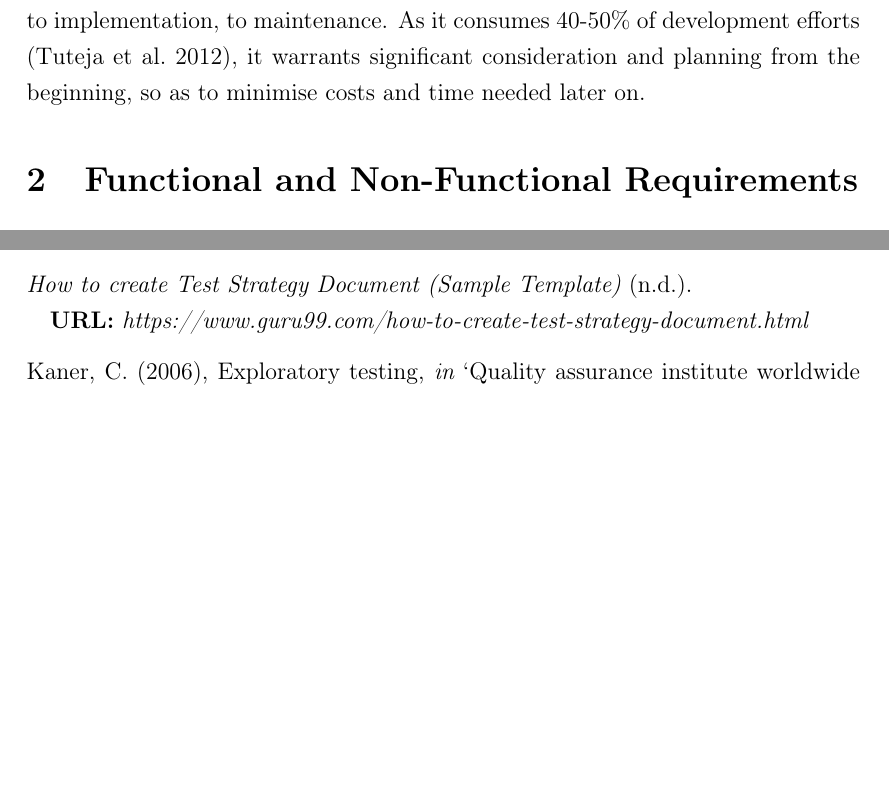
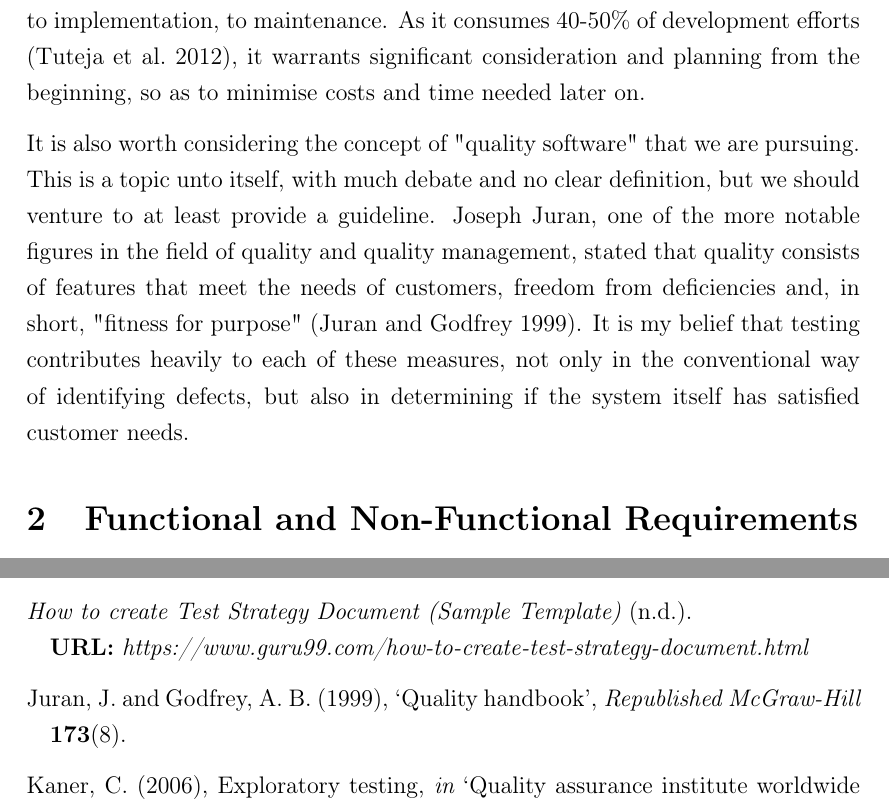
Before and after one commit to NiallDillane/SoftwareQuality_Testing, a LaTeX document (report/cs4157_project2_13132911.tex): two parts of pages 4 and 13 of 14, joined at a grey line, cut so that both start at the same text, the shorter picture padded with empty space. The pictures show the PDF file report/cs4157_project2_13132911.pdf that the author committed with the source.

Commit message:
mention what quality is

```diff
--- a/report/cs4157_project2_13132911.tex
+++ b/report/cs4157_project2_13132911.tex
@@ -59,6 +59,8 @@ Testing is an often neglected piece of the software development process, garneri
 Software Testing is the investigation of software for the purpose of finding defects and providing feedback on the quality of the product (\Citealt{kaner2006exploratory}). This typically involves running the program --- either manually or automatically with some kind of script --- and providing input with the intent of finding defects (colloquially known as bugs), or rather proving that there are no bugs. Of course, it is impossible to prove that a piece of software is entirely bug free (\Citealt{pan1999software}), at least if it has any degree of complexity, but testing aims to provide a reasonably complete picture of the state of the software and an avenue to reducing defects.
 
 Testing has become more prominent in recent years (\Citealt{tuteja2012research}), but I believe it still does not get the credit it deserves. Testing is a very broad area, which is key at each stage of the software development process: from specification, to implementation, to maintenance. As it consumes 40-50\% of development efforts (\Citealt{tuteja2012research}), it warrants significant consideration and planning from the beginning, so as to minimise costs and time needed later on.
+
+It is also worth considering the concept of "quality software" that we are pursuing. This is a topic unto itself, with much debate and no clear definition, but we should venture to at least provide a guideline. Joseph Juran, one of the more notable figures in the field of quality and quality management, stated that quality consists of features that meet the needs of customers, freedom from deficiencies and, in short, "fitness for purpose" (\Citealt{juran1999quality}). It is my belief that testing contributes heavily to each of these measures, not only in the conventional way of identifying defects, but also in determining if the system itself has satisfied customer needs.
 
 
 
```
Also changed, not shown: report/cs4157_project2_13132911.pdf.
